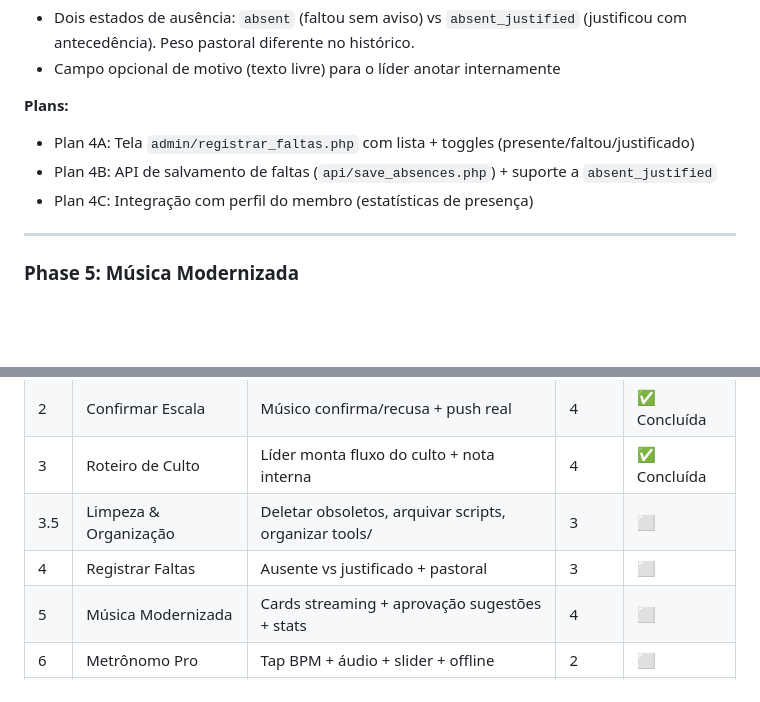
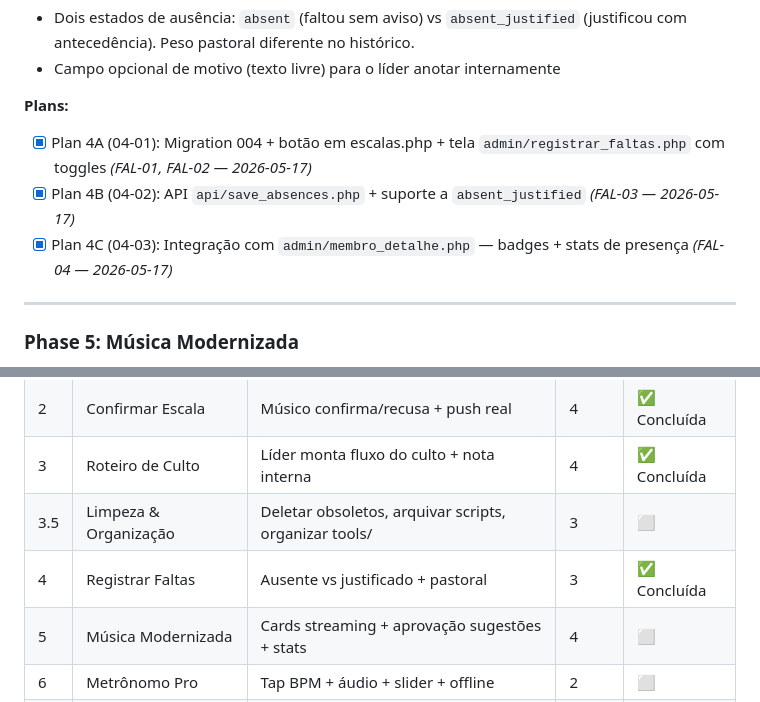
Before and after one commit to diegovilelaengenharia/applouvor, a Markdown page: .planning/ROADMAP.md, 2 parts joined by grey strips. Rendered like a GitHub page; blank space fills up the shorter version.

Commit message:
docs(04): mark Phase 4 complete in STATE.md and ROADMAP.md

```diff
--- a/.planning/ROADMAP.md
+++ b/.planning/ROADMAP.md
@@ -133,9 +133,9 @@ Plans:
 - Campo opcional de motivo (texto livre) para o líder anotar internamente
 
 **Plans:**
-- Plan 4A: Tela `admin/registrar_faltas.php` com lista + toggles (presente/faltou/justificado)
-- Plan 4B: API de salvamento de faltas (`api/save_absences.php`) + suporte a `absent_justified`
-- Plan 4C: Integração com perfil do membro (estatísticas de presença)
+- [x] Plan 4A (04-01): Migration 004 + botão em escalas.php + tela `admin/registrar_faltas.php` com toggles *(FAL-01, FAL-02 — 2026-05-17)*
+- [x] Plan 4B (04-02): API `api/save_absences.php` + suporte a `absent_justified` *(FAL-03 — 2026-05-17)*
+- [x] Plan 4C (04-03): Integração com `admin/membro_detalhe.php` — badges + stats de presença *(FAL-04 — 2026-05-17)*
 
 ---
 
@@ -278,7 +278,7 @@ Phase 9 (Deploy) → todas as fases anteriores
 | 2 | Confirmar Escala | Músico confirma/recusa + push real | 4 | ✅ Concluída |
 | 3 | Roteiro de Culto | Líder monta fluxo do culto + nota interna | 4 | ✅ Concluída |
 | 3.5 | Limpeza & Organização | Deletar obsoletos, arquivar scripts, organizar tools/ | 3 | ⬜ |
-| 4 | Registrar Faltas | Ausente vs justificado + pastoral | 3 | ⬜ |
+| 4 | Registrar Faltas | Ausente vs justificado + pastoral | 3 | ✅ Concluída |
 | 5 | Música Modernizada | Cards streaming + aprovação sugestões + stats | 4 | ⬜ |
 | 6 | Metrônomo Pro | Tap BPM + áudio + slider + offline | 2 | ⬜ |
 | 7 | Histórico Membro | Presença + alerta pastoral | 3 | ⬜ |
```
Also changed, not shown: .planning/STATE.md (+2 -2 lines).
